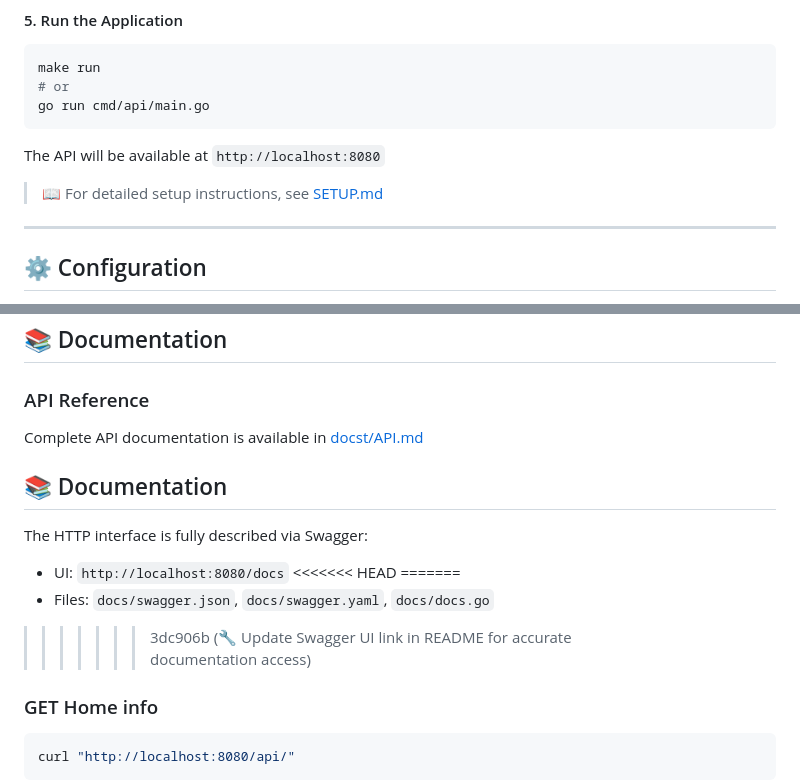
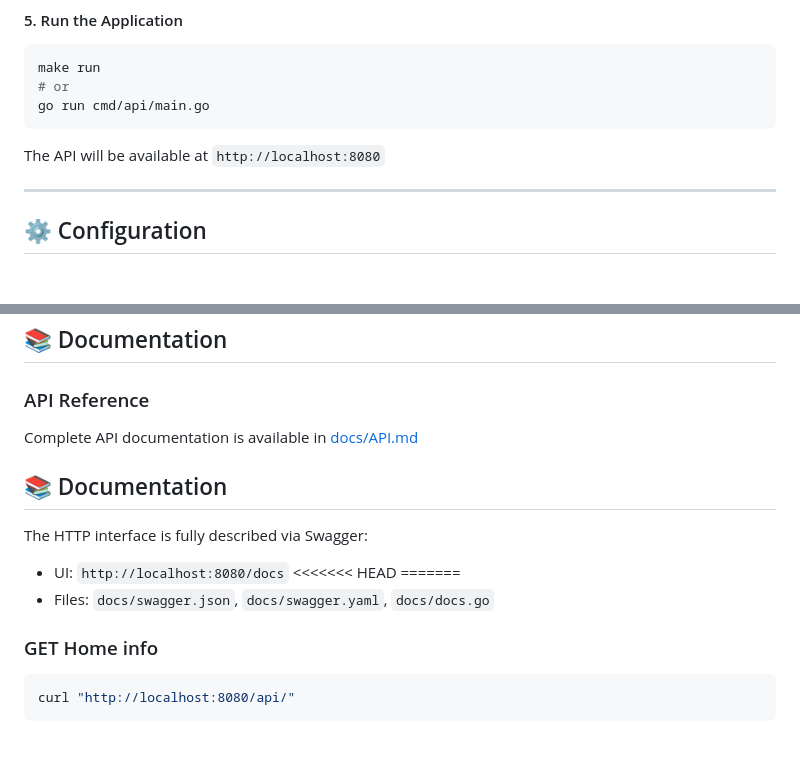
Before and after one commit to mnuddindev/jutsu-api, a Markdown page: README.md, 2 parts joined by grey strips. Rendered like a GitHub page; blank space fills up the shorter version.

Commit message:
Fix links and formatting in README.md
Updated links and corrected formatting in README.

```diff
--- a/README.md
+++ b/README.md
@@ -102,8 +102,6 @@ go run cmd/api/main.go
 
 The API will be available at `http://localhost:8080`
 
-> 📖 For detailed setup instructions, see [SETUP.md](SETUP.md)
-
 ---
 
 ## ⚙️ Configuration
@@ -184,7 +182,7 @@ docker run -p 8080:8080 jutsu-api
 
 ### API Reference
 
-Complete API documentation is available in [docst/API.md](docs/API.md)
+Complete API documentation is available in [docs/API.md](docs/API.md)
 
 ## 📚 Documentation
 
@@ -194,7 +192,6 @@ The HTTP interface is fully described via Swagger:
 <<<<<<< HEAD
 =======
 - Files: `docs/swagger.json`, `docs/swagger.yaml`, `docs/docs.go`
->>>>>>> 3dc906b (🔧 Update Swagger UI link in README for accurate documentation access)
 
 ### GET Home info
 
```
